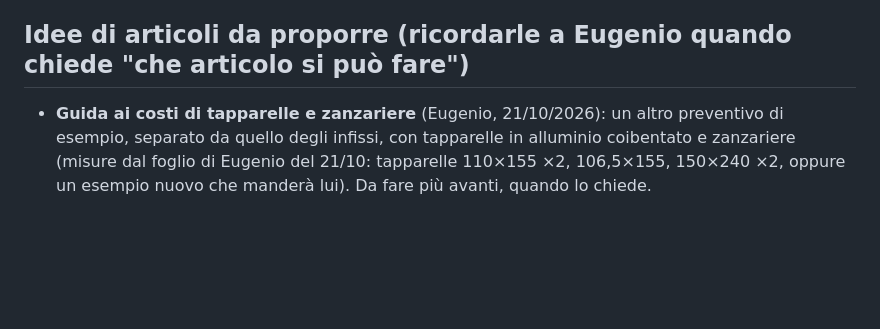
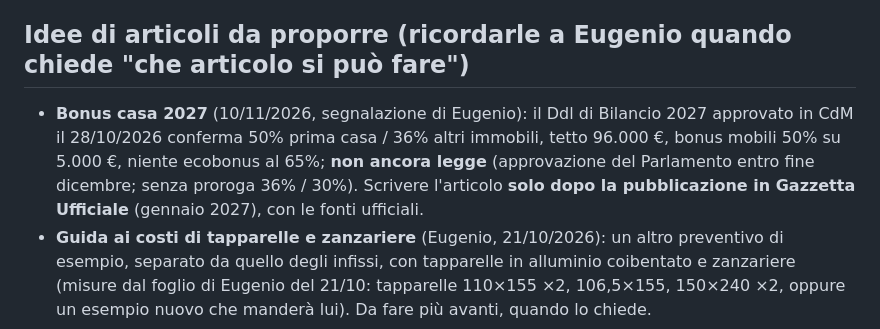
Before and after one commit to mdedilgroupsrls-png/mdedilgroup-sito, a Markdown page: progetto/seo.md, the part around the change. Rendered like a GitHub page; blank space fills up the shorter version.

Commit message:
Idee articoli: bonus casa 2027 da scrivere dopo la Gazzetta Ufficiale
Co-Authored-By: Claude Opus 5.5 <noreply@anthropic.com>
Claude-Session: https://claude.ai/code/session_016fGaqrK8gfbW5DCG9AnjNd

```diff
--- a/progetto/seo.md
+++ b/progetto/seo.md
@@ -198,6 +198,7 @@ Ogni voce che si apre con la descrizione (interni: "Cosa ristrutturiamo" e Guida
 - **Mai detrazioni e bonus.** Mai reel.
 
 ## Idee di articoli da proporre (ricordarle a Eugenio quando chiede "che articolo si può fare")
+- **Bonus casa 2027** (10/11/2026, segnalazione di Eugenio): il Ddl di Bilancio 2027 approvato in CdM il 28/10/2026 conferma 50% prima casa / 36% altri immobili, tetto 96.000 €, bonus mobili 50% su 5.000 €, niente ecobonus al 65%; **non ancora legge** (approvazione del Parlamento entro fine dicembre; senza proroga 36% / 30%). Scrivere l'articolo **solo dopo la pubblicazione in Gazzetta Ufficiale** (gennaio 2027), con le fonti ufficiali.
 - **Guida ai costi di tapparelle e zanzariere** (Eugenio, 21/10/2026): un altro preventivo di esempio, separato da quello degli infissi, con tapparelle in alluminio coibentato e zanzariere (misure dal foglio di Eugenio del 21/10: tapparelle 110×155 ×2, 106,5×155, 150×240 ×2, oppure un esempio nuovo che manderà lui). Da fare più avanti, quando lo chiede.
 
 ## Domande aperte per Eugenio (aggiornare quando risponde; **richiedere quelle senza risposta**, ma **al massimo 3-4 domande per messaggio**, messaggi brevi)
```
